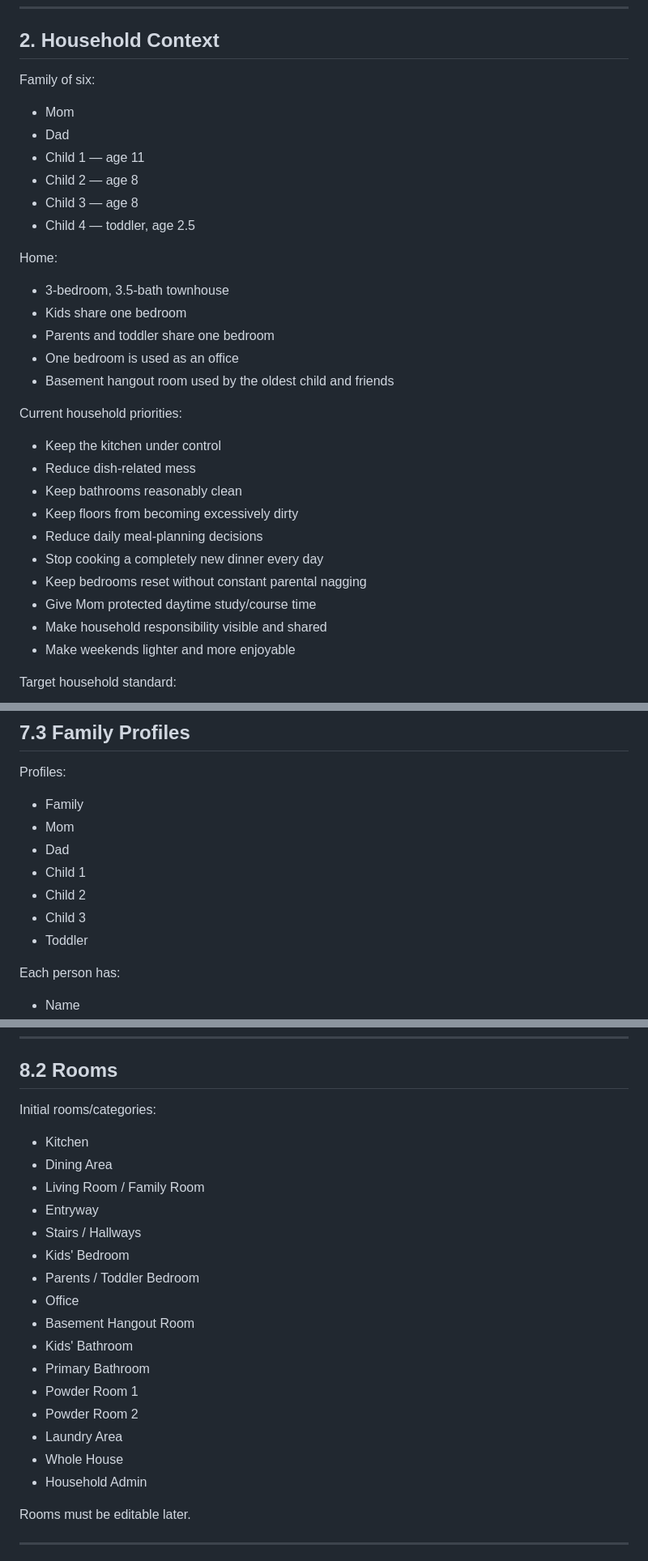
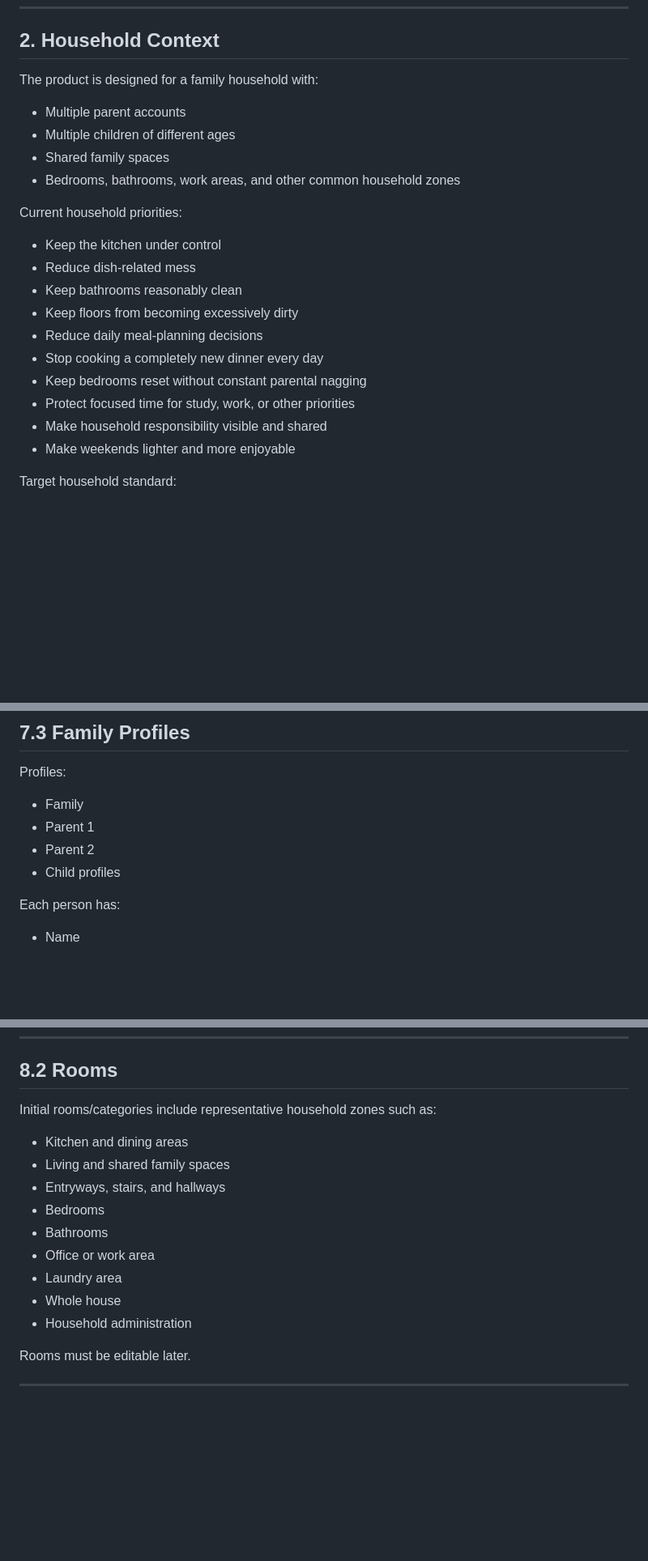
Before and after one commit to jisha-jacob/home-management-app, a Markdown page: docs/PLAN-AND-ARCHITECTURE.md, 3 parts joined by grey strips. Shown at 81% size. Drawn GitHub-style; blank space fills up the shorter version.

Commit message:
Sanitize architecture document for public portfolio

```diff
--- a/docs/PLAN-AND-ARCHITECTURE.md
+++ b/docs/PLAN-AND-ARCHITECTURE.md
@@ -22,22 +24,12 @@ The app is not intended to reproduce every Skylight or Hearth feature. It should
 
 ## 2. Household Context
 
-Family of six:
-
-- Mom
-- Dad
-- Child 1 — age 11
-- Child 2 — age 8
-- Child 3 — age 8
-- Child 4 — toddler, age 2.5
-
-Home:
-
-- 3-bedroom, 3.5-bath townhouse
-- Kids share one bedroom
-- Parents and toddler share one bedroom
-- One bedroom is used as an office
-- Basement hangout room used by the oldest child and friends
+The product is designed for a family household with:
+
+- Multiple parent accounts
+- Multiple children of different ages
+- Shared family spaces
+- Bedrooms, bathrooms, work areas, and other common household zones
 
 Current household priorities:
 
@@ -48,7 +40,7 @@ Current household priorities:
 - Reduce daily meal-planning decisions
 - Stop cooking a completely new dinner every day
 - Keep bedrooms reset without constant parental nagging
-- Give Mom protected daytime study/course time
+- Protect focused time for study, work, or other priorities
 - Make household responsibility visible and shared
 - Make weekends lighter and more enjoyable
 
@@ -345,12 +337,9 @@ No clock is required.
 Profiles:
 
 - Family
-- Mom
-- Dad
-- Child 1
-- Child 2
-- Child 3
-- Toddler
+- Parent 1
+- Parent 2
+- Child profiles
 
 Each person has:
 
@@ -514,24 +503,17 @@ master list is required.
 
 ## 8.2 Rooms
 
-Initial rooms/categories:
-
-- Kitchen
-- Dining Area
-- Living Room / Family Room
-- Entryway
-- Stairs / Hallways
-- Kids' Bedroom
-- Parents / Toddler Bedroom
-- Office
-- Basement Hangout Room
-- Kids' Bathroom
-- Primary Bathroom
-- Powder Room 1
-- Powder Room 2
-- Laundry Area
-- Whole House
-- Household Admin
+Initial rooms/categories include representative household zones such as:
+
+- Kitchen and dining areas
+- Living and shared family spaces
+- Entryways, stairs, and hallways
+- Bedrooms
+- Bathrooms
+- Office or work area
+- Laundry area
+- Whole house
+- Household administration
 
 Rooms must be editable later.
 
```
Also changed, not shown: other parts of docs/PLAN-AND-ARCHITECTURE.md (+37 -38 lines).
